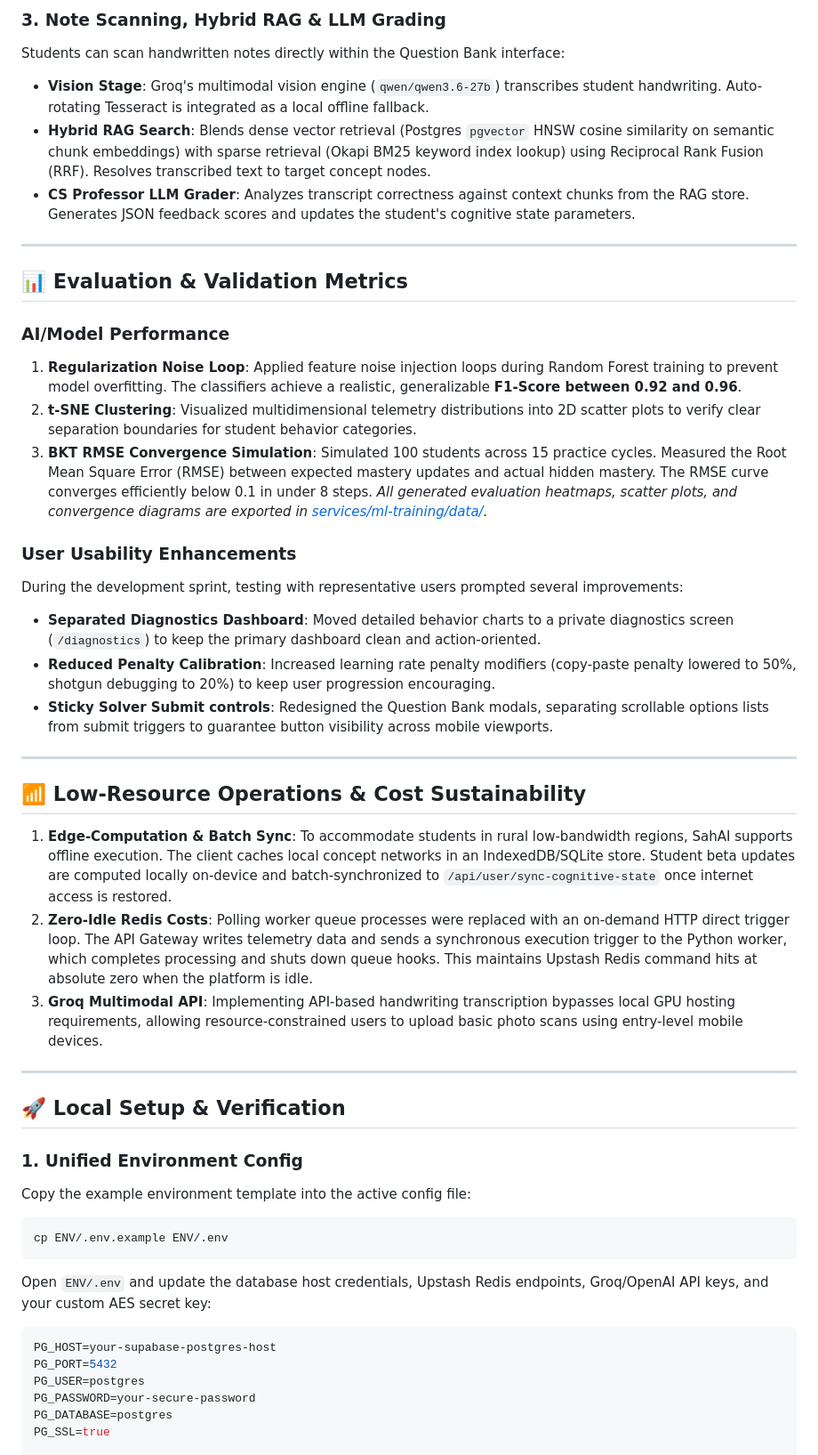
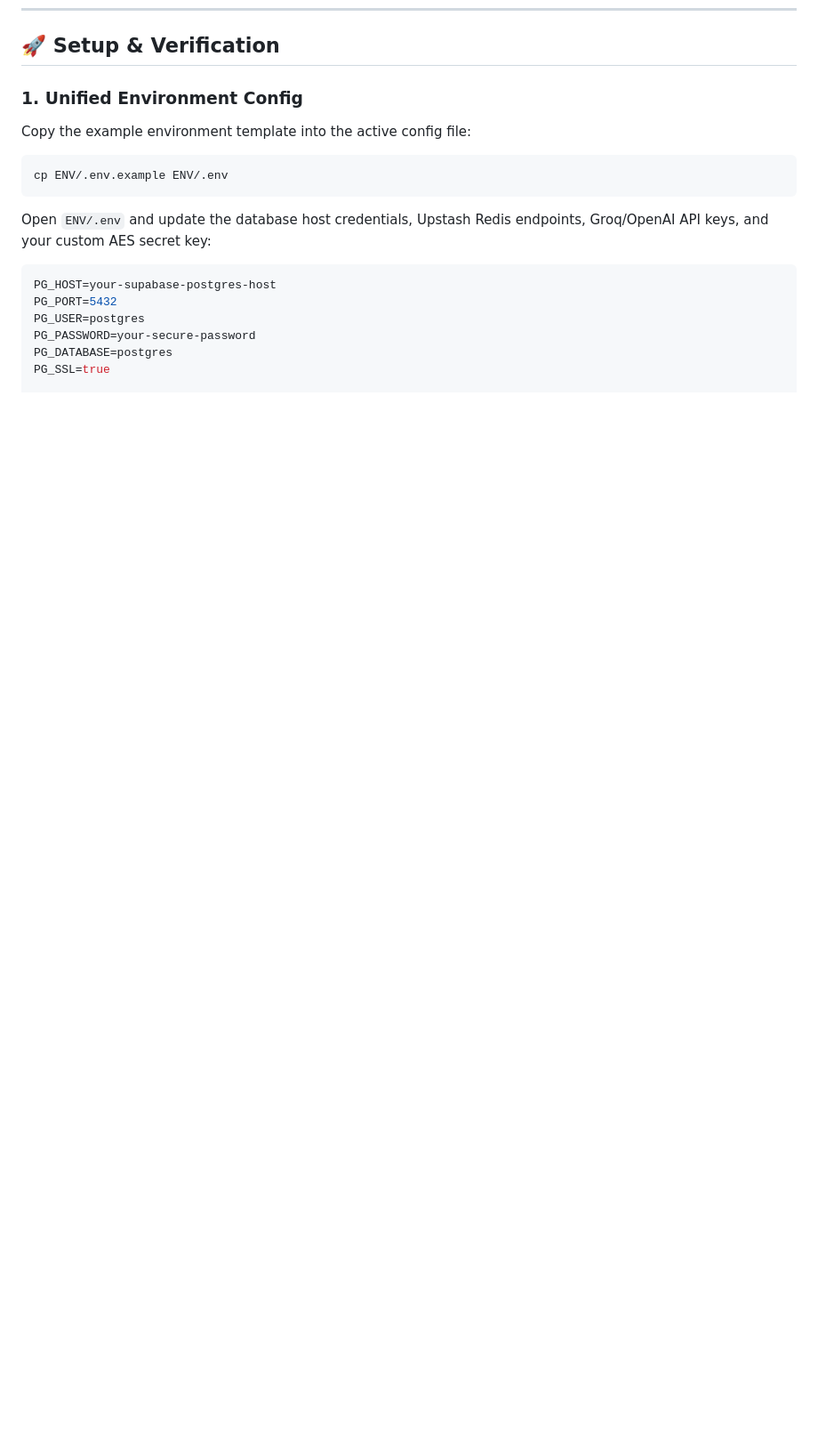
Before and after one commit to Uni-coder-harsh/SahAI, a Markdown page: README.md, the part around one of its changes. Shown at 89% size. Rendered like a GitHub page; blank space fills up the shorter version.

```diff
--- a/README.md
+++ b/README.md
@@ -79,36 +93,4 @@ Behavioral patterns map to learning rate modifiers (e.g., 50% update penalty on
-### 3. Note Scanning, Hybrid RAG & LLM Grading
-Students can scan handwritten notes directly within the Question Bank interface:
-* **Vision Stage**: Groq's multimodal vision engine (`qwen/qwen3.6-27b`) transcribes student handwriting. Auto-rotating Tesseract is integrated as a local offline fallback.
-* **Hybrid RAG Search**: Blends dense vector retrieval (Postgres `pgvector` HNSW cosine similarity on semantic chunk embeddings) with sparse retrieval (Okapi BM25 keyword index lookup) using Reciprocal Rank Fusion (RRF). Resolves transcribed text to target concept nodes.
-* **CS Professor LLM Grader**: Analyzes transcript correctness against context chunks from the RAG store. Generates JSON feedback scores and updates the student's cognitive state parameters.
-
----
-
-## 📊 Evaluation & Validation Metrics
-
-### AI/Model Performance
-1. **Regularization Noise Loop**: Applied feature noise injection loops during Random Forest training to prevent model overfitting. The classifiers achieve a realistic, generalizable **F1-Score between 0.92 and 0.96**.
-2. **t-SNE Clustering**: Visualized multidimensional telemetry distributions into 2D scatter plots to verify clear separation boundaries for student behavior categories.
-3. **BKT RMSE Convergence Simulation**: Simulated 100 students across 15 practice cycles. Measured the Root Mean Square Error (RMSE) between expected mastery updates and actual hidden mastery. The RMSE curve converges efficiently below 0.1 in under 8 steps.
-*All generated evaluation heatmaps, scatter plots, and convergence diagrams are exported in [services/ml-training/data/](file:///home/harsh/Desktop/SahAI/SahAI/services/ml-training/data/).*
-
-### User Usability Enhancements
-During the development sprint, testing with representative users prompted several improvements:
-* **Separated Diagnostics Dashboard**: Moved detailed behavior charts to a private diagnostics screen (`/diagnostics`) to keep the primary dashboard clean and action-oriented.
-* **Reduced Penalty Calibration**: Increased learning rate penalty modifiers (copy-paste penalty lowered to 50%, shotgun debugging to 20%) to keep user progression encouraging.
-* **Sticky Solver Submit controls**: Redesigned the Question Bank modals, separating scrollable options lists from submit triggers to guarantee button visibility across mobile viewports.
-
----
-
-## 📶 Low-Resource Operations & Cost Sustainability
-
-1. **Edge-Computation & Batch Sync**: To accommodate students in rural low-bandwidth regions, SahAI supports offline execution. The client caches local concept networks in an IndexedDB/SQLite store. Student beta updates are computed locally on-device and batch-synchronized to `/api/user/sync-cognitive-state` once internet access is restored.
-2. **Zero-Idle Redis Costs**: Polling worker queue processes were replaced with an on-demand HTTP direct trigger loop. The API Gateway writes telemetry data and sends a synchronous execution trigger to the Python worker, which completes processing and shuts down queue hooks. This maintains Upstash Redis command hits at absolute zero when the platform is idle.
-3. **Groq Multimodal API**: Implementing API-based handwriting transcription bypasses local GPU hosting requirements, allowing resource-constrained users to upload basic photo scans using entry-level mobile devices.
-
----
-
-## 🚀 Local Setup & Verification
+## 🚀 Setup & Verification
 
 ### 1. Unified Environment Config
 Copy the example environment template into the active config file:
```
Also changed, not shown: other parts of README.md (+52 -36 lines).
